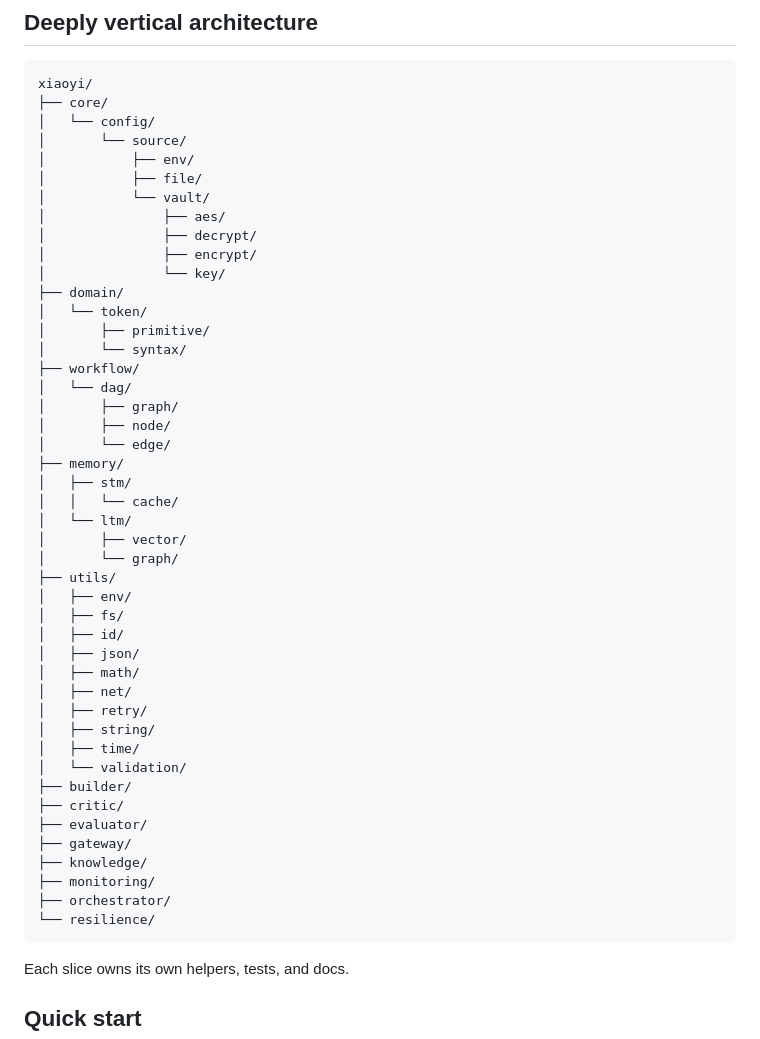
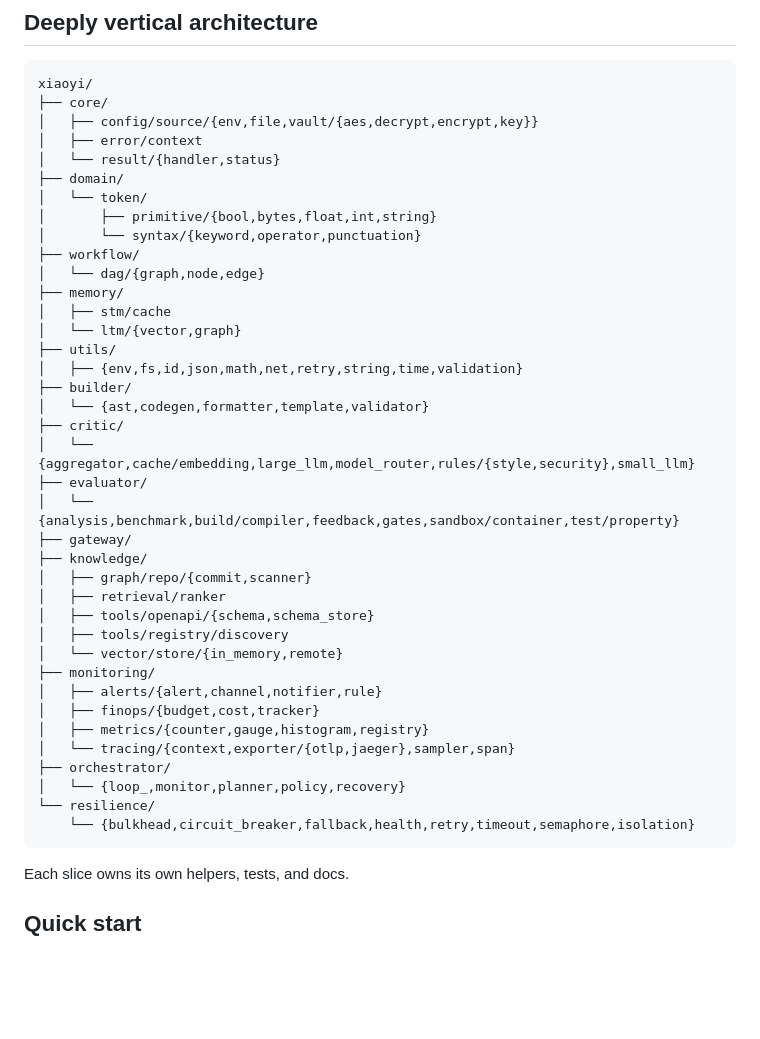
Before and after one commit to miruamel/Xiaoyi, a Markdown page: README.md, the part around the change. GitHub-like rendering; blank space fills up the shorter version.

Commit message:
docs: update README deep vertical architecture tree

````diff
--- a/README.md
+++ b/README.md
@@ -15,49 +15,42 @@ The Rust core is organized into deep vertical layers — each domain grows its o
 ```
 xiaoyi/
 ├── core/
-│   └── config/
-│       └── source/
-│           ├── env/
-│           ├── file/
-│           └── vault/
-│               ├── aes/
-│               ├── decrypt/
-│               ├── encrypt/
-│               └── key/
+│   ├── config/source/{env,file,vault/{aes,decrypt,encrypt,key}}
+│   ├── error/context
+│   └── result/{handler,status}
 ├── domain/
 │   └── token/
-│       ├── primitive/
-│       └── syntax/
+│       ├── primitive/{bool,bytes,float,int,string}
+│       └── syntax/{keyword,operator,punctuation}
 ├── workflow/
-│   └── dag/
-│       ├── graph/
-│       ├── node/
-│       └── edge/
+│   └── dag/{graph,node,edge}
 ├── memory/
-│   ├── stm/
-│   │   └── cache/
-│   └── ltm/
-│       ├── vector/
-│       └── graph/
+│   ├── stm/cache
+│   └── ltm/{vector,graph}
 ├── utils/
-│   ├── env/
-│   ├── fs/
-│   ├── id/
-│   ├── json/
-│   ├── math/
-│   ├── net/
-│   ├── retry/
-│   ├── string/
-│   ├── time/
-│   └── validation/
+│   ├── {env,fs,id,json,math,net,retry,string,time,validation}
 ├── builder/
+│   └── {ast,codegen,formatter,template,validator}
 ├── critic/
+│   └── {aggregator,cache/embedding,large_llm,model_router,rules/{style,security},small_llm}
 ├── evaluator/
+│   └── {analysis,benchmark,build/compiler,feedback,gates,sandbox/container,test/property}
 ├── gateway/
 ├── knowledge/
+│   ├── graph/repo/{commit,scanner}
+│   ├── retrieval/ranker
+│   ├── tools/openapi/{schema,schema_store}
+│   ├── tools/registry/discovery
+│   └── vector/store/{in_memory,remote}
 ├── monitoring/
+│   ├── alerts/{alert,channel,notifier,rule}
+│   ├── finops/{budget,cost,tracker}
+│   ├── metrics/{counter,gauge,histogram,registry}
+│   └── tracing/{context,exporter/{otlp,jaeger},sampler,span}
 ├── orchestrator/
+│   └── {loop_,monitor,planner,policy,recovery}
 └── resilience/
+    └── {bulkhead,circuit_breaker,fallback,health,retry,timeout,semaphore,isolation}
 ```
 
 Each slice owns its own helpers, tests, and docs.
````
